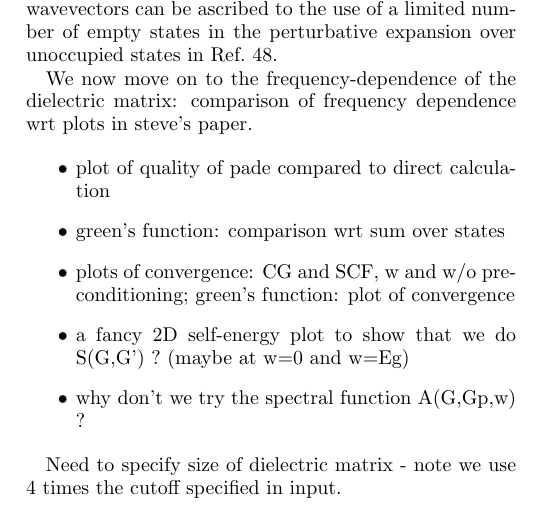
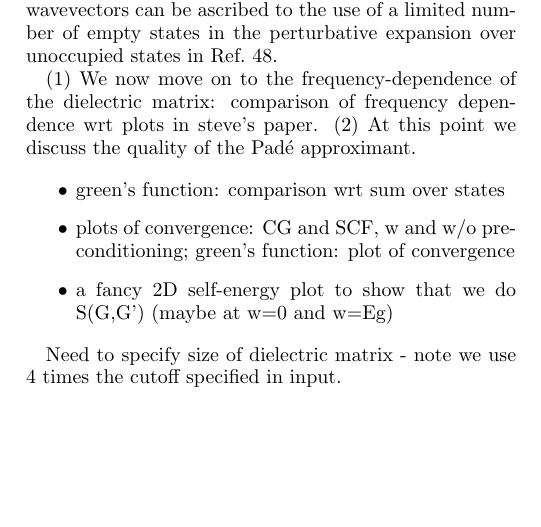
Before and after one commit to QEF/SternheimerGW, a LaTeX paper (Doc/paper/gwhs.tex): part of one column of page 9 of 15, cut so that both start at the same text, the shorter picture padded with empty space. Compiled offline with pdfLaTeX.

Commit message:
small updates to paper and figures
git-svn-id: https://rothery3.materials.ox.ac.uk/svn/sgw/trunk@218 21dd5d8e-1f79-4369-87ad-170e0d29e828

```diff
--- a/Doc/paper/gwhs.tex
+++ b/Doc/paper/gwhs.tex
@@ -1102,13 +1102,11 @@ expansion over unoccupied states in Ref.\ \onlinecite{cohen.diel1}.
         }
 \end    {figure}
 
-We now move on to the frequency-dependence of the dielectric matrix:
+(1) We now move on to the frequency-dependence of the dielectric matrix:
 comparison of frequency dependence wrt plots in steve's paper.
+(2) At this point we discuss the quality of the Pad\'e approximant.
 
 \begin{itemize}
-
-\item
-plot of quality of pade compared to direct calculation
 
 \item
 green's function: comparison wrt sum over states
@@ -1118,12 +1116,8 @@ plots of convergence: CG and SCF, w and w/o preconditioning;
 green's function: plot of convergence
 
 \item
-a fancy 2D self-energy plot to show that we do S(G,G') ?
+a fancy 2D self-energy plot to show that we do S(G,G')
 (maybe at w=0 and w=Eg)
-
-\item
-why don't we try the spectral function A(G,Gp,w) ?
-
 
 \end{itemize}
 
```
Also changed, not shown: Doc/paper/fig.pade.eps, Doc/paper/gwhs.tex (2 more changed lines).
